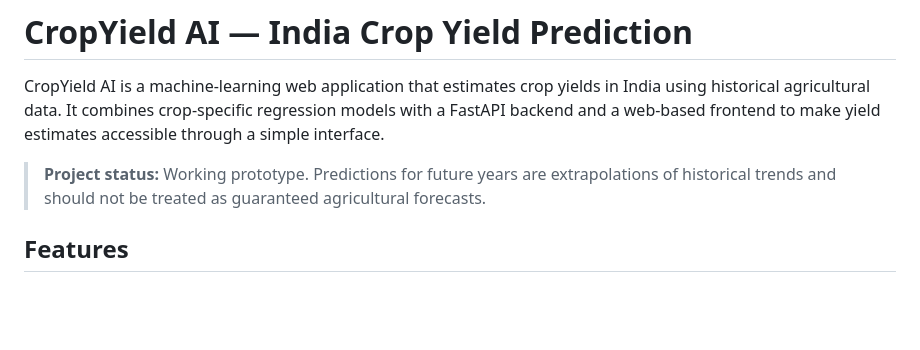
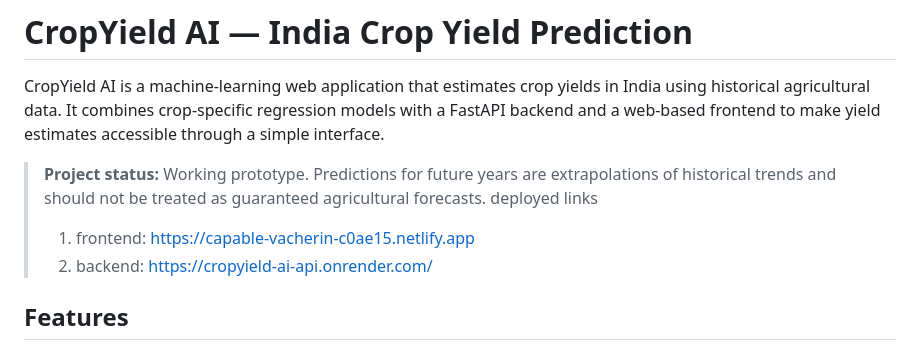
Before and after one commit to OM12-11/cropai, a Markdown page: README.md, the part around the change. Rendered like a GitHub page; blank space fills up the shorter version.

Commit message:
Update README with deployment links
Added deployment links for frontend and backend.

```diff
--- a/README.md
+++ b/README.md
@@ -3,6 +3,9 @@
 CropYield AI is a machine-learning web application that estimates crop yields in India using historical agricultural data. It combines crop-specific regression models with a FastAPI backend and a web-based frontend to make yield estimates accessible through a simple interface.
 
 > **Project status:** Working prototype. Predictions for future years are extrapolations of historical trends and should not be treated as guaranteed agricultural forecasts.
+> deployed links
+> 1) frontend: https://capable-vacherin-c0ae15.netlify.app
+> 2) backend: https://cropyield-ai-api.onrender.com/
 
 ## Features
 
```
